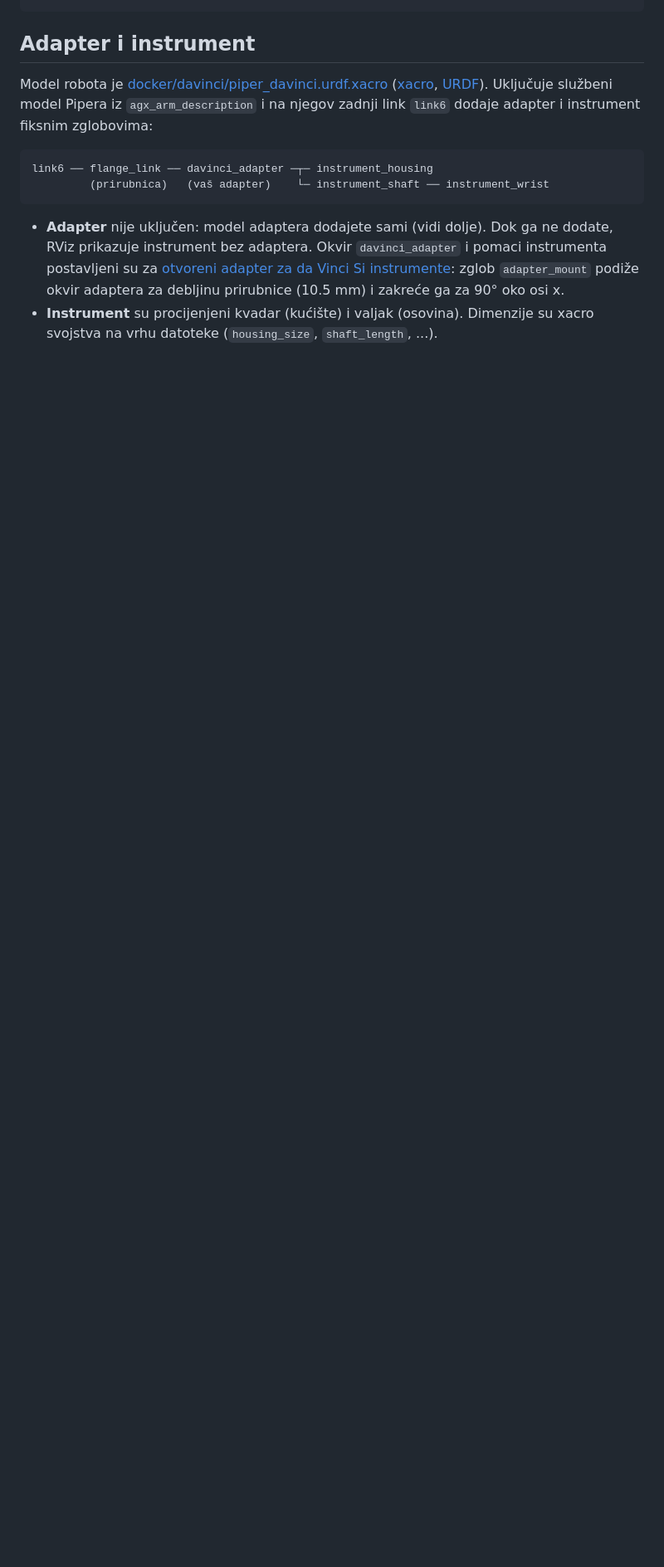
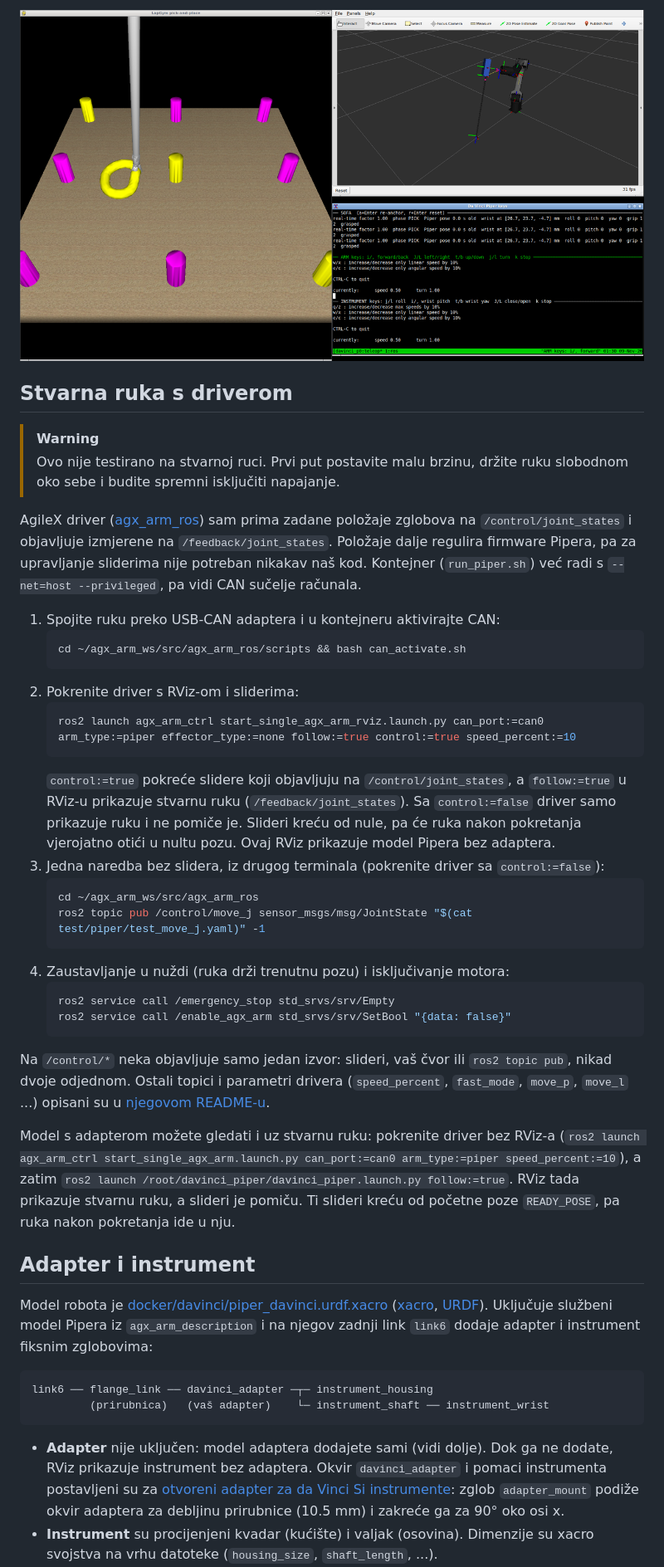
Before and after one commit to AntonioSkara132/piper_davinci_simulation, a Markdown page: README.md, the part around one of its changes. Shown at 83% size. Drawn GitHub-style; pictures changed too: media/teleop.png (added); blank space fills up the shorter version.

````diff
--- a/README.md
+++ b/README.md
@@ -83,4 +95,36 @@ tmux kill-session -t davinci_piper
 ```
+
+![SOFA bez ruke](media/teleop.png)
+
+## Stvarna ruka s driverom
+> [!WARNING]
+> Ovo nije testirano na stvarnoj ruci. Prvi put postavite malu brzinu, držite ruku slobodnom oko sebe i budite spremni isključiti napajanje.
+
+AgileX driver ([agx_arm_ros](https://github.com/agilexrobotics/agx_arm_ros/tree/ros2)) sam prima zadane položaje zglobova na `/control/joint_states` i objavljuje izmjerene na `/feedback/joint_states`. Položaje dalje regulira firmware Pipera, pa za upravljanje sliderima nije potreban nikakav naš kod. Kontejner (`run_piper.sh`) već radi s `--net=host --privileged`, pa vidi CAN sučelje računala.
+
+1. Spojite ruku preko USB-CAN adaptera i u kontejneru aktivirajte CAN:
+   ```bash
+   cd ~/agx_arm_ws/src/agx_arm_ros/scripts && bash can_activate.sh
+   ```
+2. Pokrenite driver s RViz-om i sliderima:
+   ```bash
+   ros2 launch agx_arm_ctrl start_single_agx_arm_rviz.launch.py can_port:=can0 arm_type:=piper effector_type:=none follow:=true control:=true speed_percent:=10
+   ```
+   `control:=true` pokreće slidere koji objavljuju na `/control/joint_states`, a `follow:=true` u RViz-u prikazuje stvarnu ruku (`/feedback/joint_states`). Sa `control:=false` driver samo prikazuje ruku i ne pomiče je. Slideri kreću od nule, pa će ruka nakon pokretanja vjerojatno otići u nultu pozu. Ovaj RViz prikazuje model Pipera bez adaptera.
+3. Jedna naredba bez slidera, iz drugog terminala (pokrenite driver sa `control:=false`):
+   ```bash
+   cd ~/agx_arm_ws/src/agx_arm_ros
+   ros2 topic pub /control/move_j sensor_msgs/msg/JointState "$(cat test/piper/test_move_j.yaml)" -1
+   ```
+4. Zaustavljanje u nuždi (ruka drži trenutnu pozu) i isključivanje motora:
+   ```bash
+   ros2 service call /emergency_stop std_srvs/srv/Empty
+   ros2 service call /enable_agx_arm std_srvs/srv/SetBool "{data: false}"
+   ```
+
+Na `/control/*` neka objavljuje samo jedan izvor: slideri, vaš čvor ili `ros2 topic pub`, nikad dvoje odjednom. Ostali topici i parametri drivera (`speed_percent`, `fast_mode`, `move_p`, `move_l` ...) opisani su u [njegovom README-u](https://github.com/agilexrobotics/agx_arm_ros/blob/ros2/README_EN.md).
+
+Model s adapterom možete gledati i uz stvarnu ruku: pokrenite driver bez RViz-a (`ros2 launch agx_arm_ctrl start_single_agx_arm.launch.py can_port:=can0 arm_type:=piper speed_percent:=10`), a zatim `ros2 launch /root/davinci_piper/davinci_piper.launch.py follow:=true`. RViz tada prikazuje stvarnu ruku, a slideri je pomiču. Ti slideri kreću od početne poze `READY_POSE`, pa ruka nakon pokretanja ide u nju.
 
 ## Adapter i instrument
 Model robota je [docker/davinci/piper_davinci.urdf.xacro](docker/davinci/piper_davinci.urdf.xacro) ([xacro](https://docs.ros.org/en/jazzy/Tutorials/Intermediate/URDF/Using-Xacro-to-Clean-Up-a-URDF-File.html), [URDF](https://docs.ros.org/en/jazzy/Tutorials/Intermediate/URDF/URDF-Main.html)). Uključuje službeni model Pipera iz `agx_arm_description` i na njegov zadnji link `link6` dodaje adapter i instrument fiksnim zglobovima:
````
Also changed, not shown: other parts of README.md (+76 -46 lines), README_en.md (deleted, +0 -175 lines), media/sliders.png (added), 16 other files.
